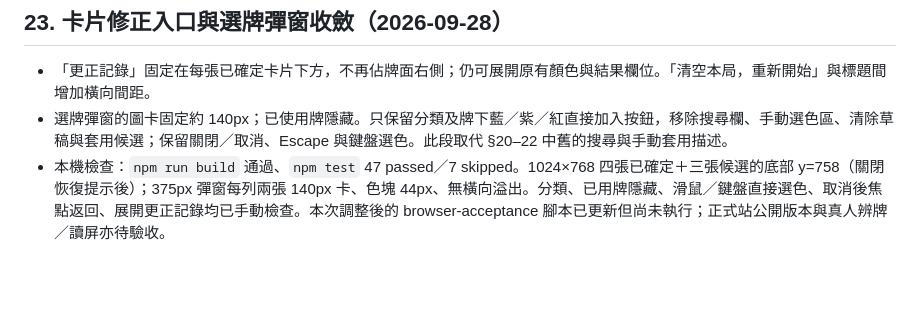
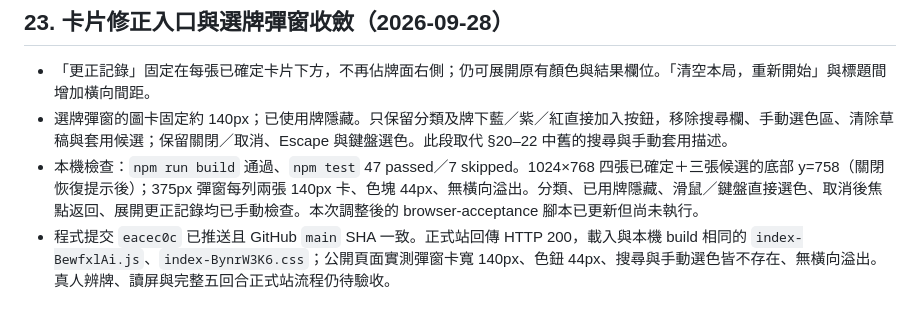
Before and after one commit to psycho909/dv3-yuria-web, a Markdown page: DESIGN.md, the part around the change. GitHub-like rendering; blank space fills up the shorter version.

Commit message:
docs: record Yuria picker production smoke

```diff
--- a/DESIGN.md
+++ b/DESIGN.md
@@ -509,4 +509,5 @@
 
 - 「更正記錄」固定在每張已確定卡片下方，不再佔牌面右側；仍可展開原有顏色與結果欄位。「清空本局，重新開始」與標題間增加橫向間距。
 - 選牌彈窗的圖卡固定約 140px；已使用牌隱藏。只保留分類及牌下藍／紫／紅直接加入按鈕，移除搜尋欄、手動選色區、清除草稿與套用候選；保留關閉／取消、Escape 與鍵盤選色。此段取代 §20–22 中舊的搜尋與手動套用描述。
-- 本機檢查：`npm run build` 通過、`npm test` 47 passed／7 skipped。1024×768 四張已確定＋三張候選的底部 y=758（關閉恢復提示後）；375px 彈窗每列兩張 140px 卡、色塊 44px、無橫向溢出。分類、已用牌隱藏、滑鼠／鍵盤直接選色、取消後焦點返回、展開更正記錄均已手動檢查。本次調整後的 browser-acceptance 腳本已更新但尚未執行；正式站公開版本與真人辨牌／讀屏亦待驗收。
+- 本機檢查：`npm run build` 通過、`npm test` 47 passed／7 skipped。1024×768 四張已確定＋三張候選的底部 y=758（關閉恢復提示後）；375px 彈窗每列兩張 140px 卡、色塊 44px、無橫向溢出。分類、已用牌隱藏、滑鼠／鍵盤直接選色、取消後焦點返回、展開更正記錄均已手動檢查。本次調整後的 browser-acceptance 腳本已更新但尚未執行。
+- 程式提交 `eacec0c` 已推送且 GitHub `main` SHA 一致。正式站回傳 HTTP 200，載入與本機 build 相同的 `index-BewfxlAi.js`、`index-BynrW3K6.css`；公開頁面實測彈窗卡寬 140px、色鈕 44px、搜尋與手動選色皆不存在、無橫向溢出。真人辨牌、讀屏與完整五回合正式站流程仍待驗收。
```
